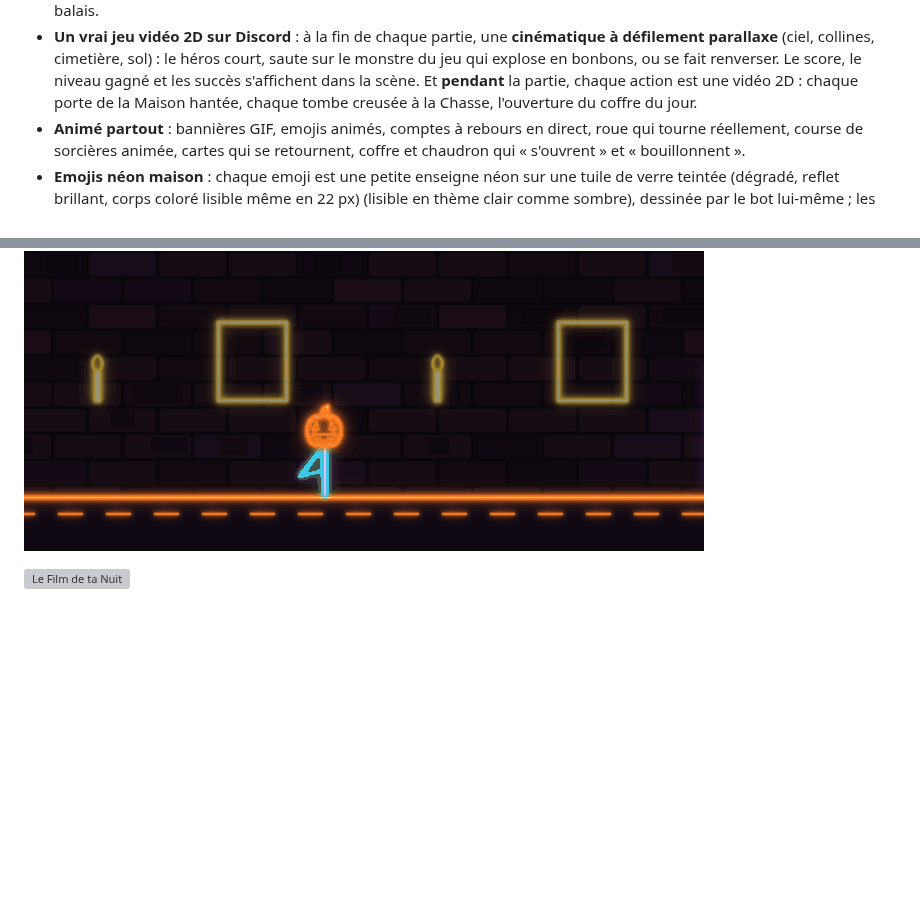
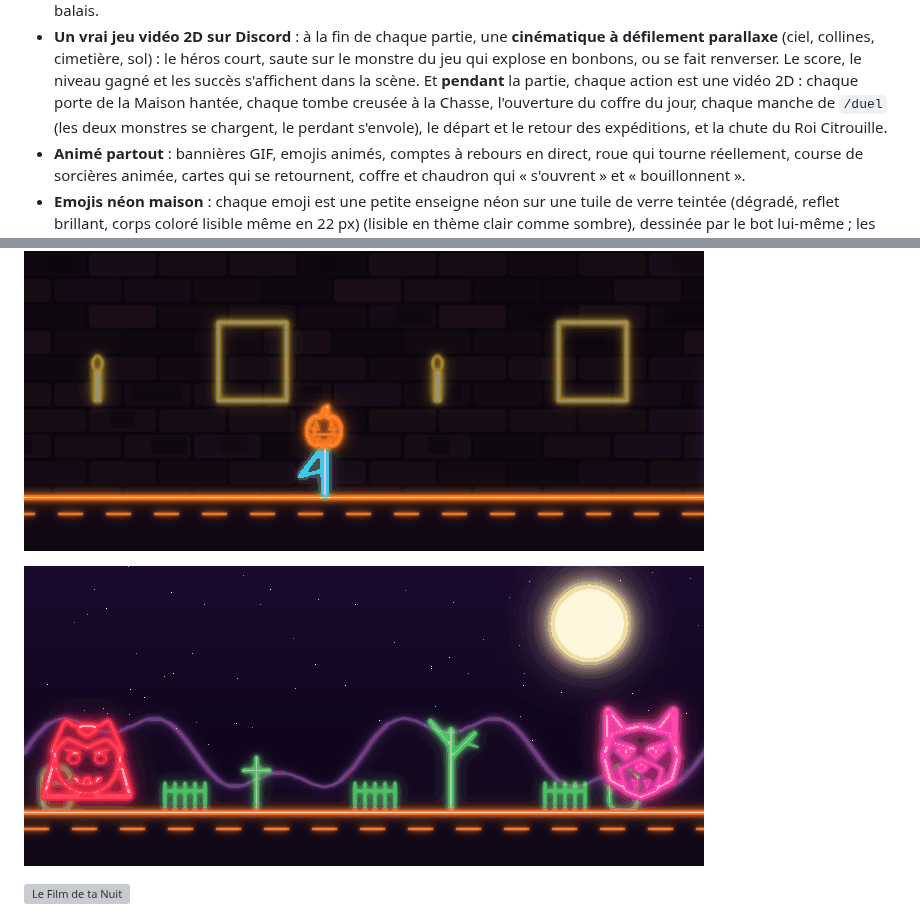
Before and after one commit to eventore4567/halloween-bot-, a Markdown page: README.md, 2 parts joined by grey strips. Rendered like a GitHub page; pictures changed too: docs/apercu-duel.gif (added); blank space fills up the shorter version; grey boxes are pictures that could not be loaded.

```diff
--- a/README.md
+++ b/README.md
@@ -22,7 +22,9 @@ collectionner), **30 jeux** et **42 succès** à débloquer.
   parallaxe** (ciel, collines, cimetière, sol) : le héros court, saute sur le monstre du jeu qui
   explose en bonbons, ou se fait renverser. Le score, le niveau gagné et les succès s'affichent dans la scène.
   Et **pendant** la partie, chaque action est une vidéo 2D : chaque porte de la Maison hantée,
-  chaque tombe creusée à la Chasse, l'ouverture du coffre du jour.
+  chaque tombe creusée à la Chasse, l'ouverture du coffre du jour, chaque manche de `/duel` (les deux
+  monstres se chargent, le perdant s'envole), le départ et le retour des expéditions, et la chute
+  du Roi Citrouille.
 - **Animé partout** : bannières GIF, emojis animés, comptes à rebours en direct,
   roue qui tourne réellement, course de sorcières animée, cartes qui se retournent,
   coffre et chaudron qui « s'ouvrent » et « bouillonnent ».
@@ -61,6 +63,8 @@ collectionner), **30 jeux** et **42 succès** à débloquer.
 ![Cinématique de fin de partie](docs/apercu-cinematique.gif)
 
 ![Vidéo d'action](docs/apercu-action.gif)
+
+![Duel en vidéo](docs/apercu-duel.gif)
 
 ![Le Film de ta Nuit](docs/apercu-film.gif)
 
```
Also changed, not shown: 6 other files.
